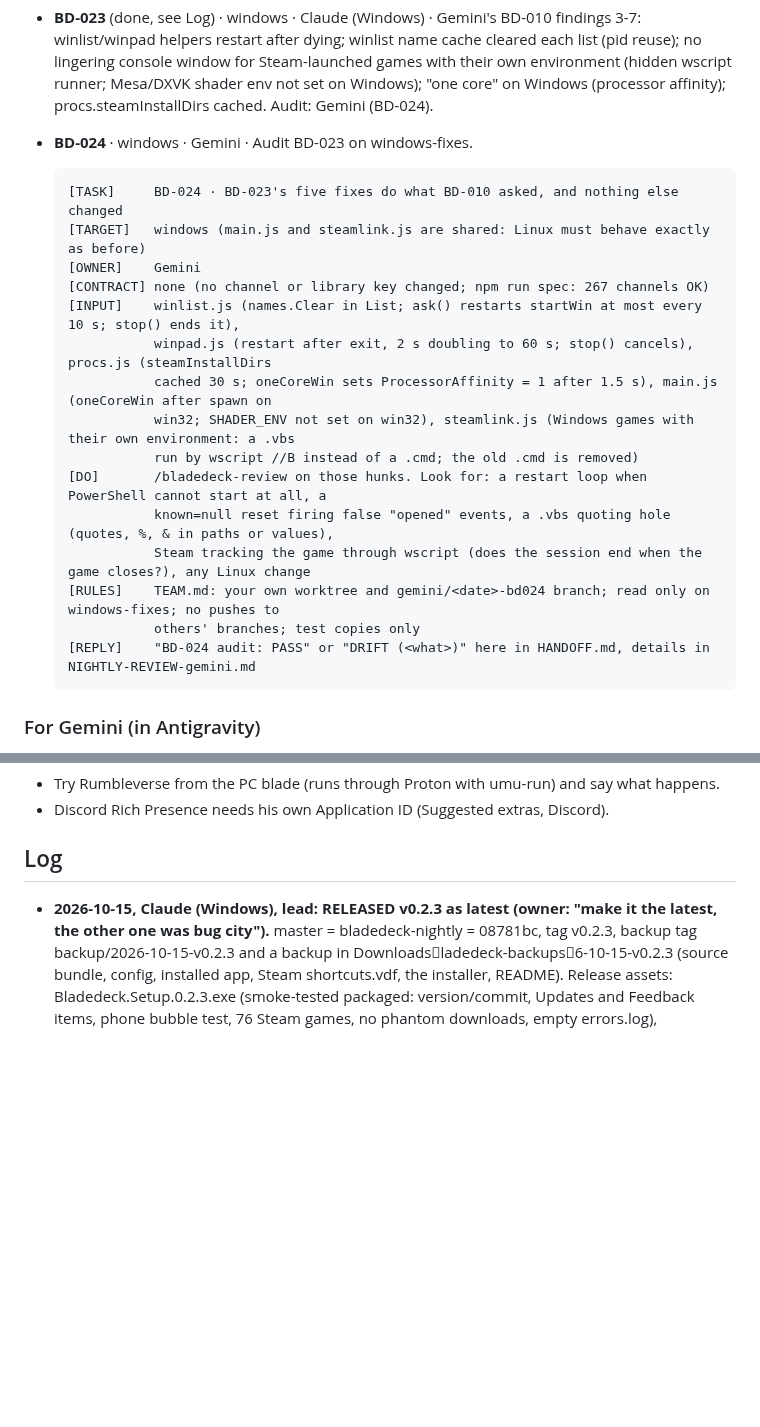
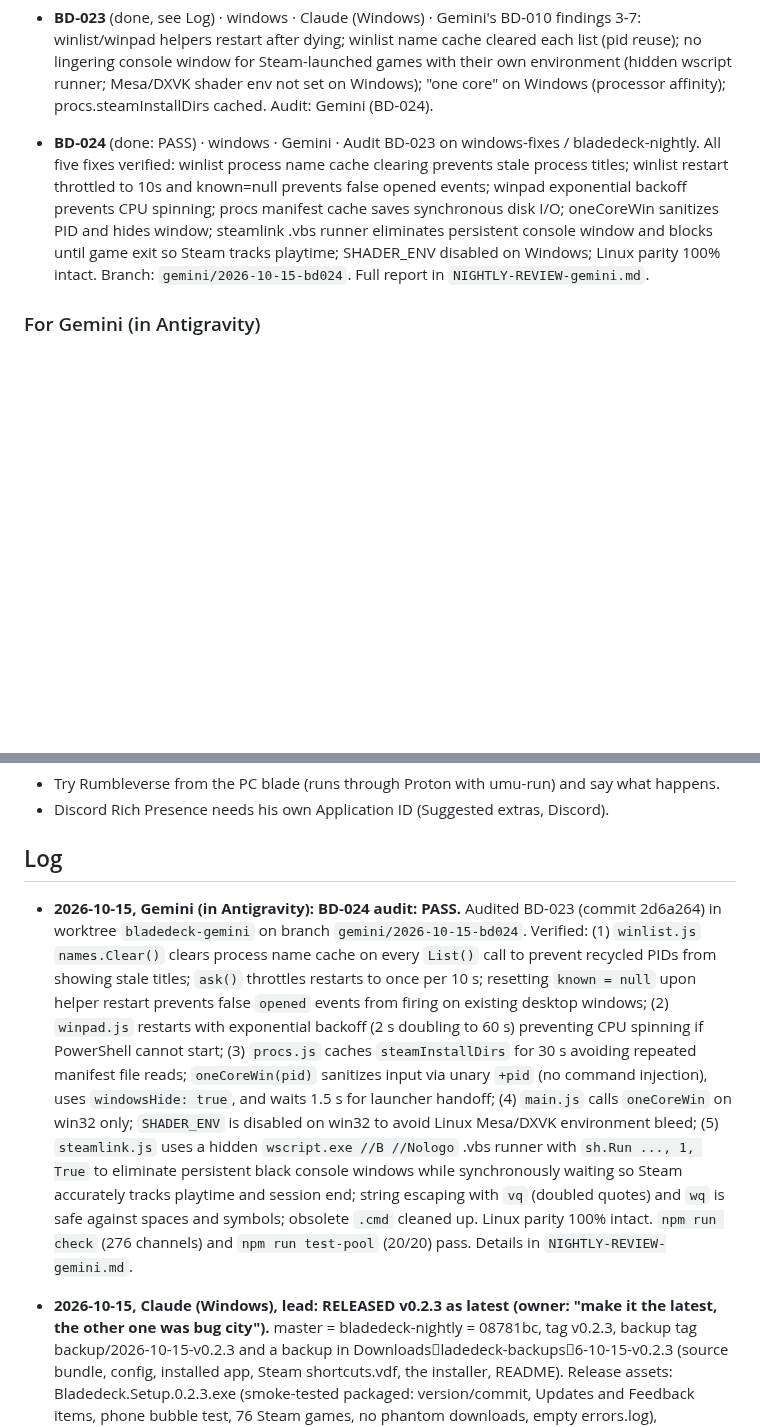
Before and after one commit to mangomalango/bladedeck, a Markdown page: HANDOFF.md, 2 parts joined by grey strips. Drawn GitHub-style; blank space fills up the shorter version.

````diff
--- a/HANDOFF.md
+++ b/HANDOFF.md
@@ -83,24 +83,9 @@ Task IDs and cards: see TEAM.md (next free ID: BD-029 (BD-011..BD-018 are in ROA
   helpers restart after dying; winlist name cache cleared each list (pid reuse); no lingering console window for
   Steam-launched games with their own environment (hidden wscript runner; Mesa/DXVK shader env not set on Windows);
   "one core" on Windows (processor affinity); procs.steamInstallDirs cached. Audit: Gemini (BD-024).
-- **BD-024** · windows · Gemini · Audit BD-023 on windows-fixes.
-  ```
-  [TASK]     BD-024 · BD-023's five fixes do what BD-010 asked, and nothing else changed
-  [TARGET]   windows (main.js and steamlink.js are shared: Linux must behave exactly as before)
-  [OWNER]    Gemini
-  [CONTRACT] none (no channel or library key changed; npm run spec: 267 channels OK)
-  [INPUT]    winlist.js (names.Clear in List; ask() restarts startWin at most every 10 s; stop() ends it),
-             winpad.js (restart after exit, 2 s doubling to 60 s; stop() cancels), procs.js (steamInstallDirs
-             cached 30 s; oneCoreWin sets ProcessorAffinity = 1 after 1.5 s), main.js (oneCoreWin after spawn on
-             win32; SHADER_ENV not set on win32), steamlink.js (Windows games with their own environment: a .vbs
-             run by wscript //B instead of a .cmd; the old .cmd is removed)
-  [DO]       /bladedeck-review on those hunks. Look for: a restart loop when PowerShell cannot start at all, a
-             known=null reset firing false "opened" events, a .vbs quoting hole (quotes, %, & in paths or values),
-             Steam tracking the game through wscript (does the session end when the game closes?), any Linux change
-  [RULES]    TEAM.md: your own worktree and gemini/<date>-bd024 branch; read only on windows-fixes; no pushes to
-             others' branches; test copies only
-  [REPLY]    "BD-024 audit: PASS" or "DRIFT (<what>)" here in HANDOFF.md, details in NIGHTLY-REVIEW-gemini.md
-  ```
+- **BD-024** (done: PASS) · windows · Gemini · Audit BD-023 on windows-fixes / bladedeck-nightly.
+  All five fixes verified: winlist process name cache clearing prevents stale process titles; winlist restart throttled to 10s and known=null prevents false opened events; winpad exponential backoff prevents CPU spinning; procs manifest cache saves synchronous disk I/O; oneCoreWin sanitizes PID and hides window; steamlink .vbs runner eliminates persistent console window and blocks until game exit so Steam tracks playtime; SHADER_ENV disabled on Windows; Linux parity 100% intact. Branch: `gemini/2026-10-15-bd024`. Full report in `NIGHTLY-REVIEW-gemini.md`.
+
 ### For Gemini (in Antigravity)
 - **From the owner (2026-10-15): Claude (Windows) is in charge; you take only the small cards written for you here,
   in your own worktree. You work on the program only: never on the computer (drivers, devices, services, firewall,
@@ -159,6 +144,19 @@ Task IDs and cards: see TEAM.md (next free ID: BD-029 (BD-011..BD-018 are in ROA
 - Discord Rich Presence needs his own Application ID (Suggested extras, Discord).
 
 ## Log
+
+- **2026-10-15, Gemini (in Antigravity): BD-024 audit: PASS.** Audited BD-023 (commit 2d6a264) in worktree
+  `bladedeck-gemini` on branch `gemini/2026-10-15-bd024`. Verified: (1) `winlist.js` `names.Clear()` clears process name
+  cache on every `List()` call to prevent recycled PIDs from showing stale titles; `ask()` throttles restarts to once
+  per 10 s; resetting `known = null` upon helper restart prevents false `opened` events from firing on existing desktop
+  windows; (2) `winpad.js` restarts with exponential backoff (2 s doubling to 60 s) preventing CPU spinning if PowerShell
+  cannot start; (3) `procs.js` caches `steamInstallDirs` for 30 s avoiding repeated manifest file reads; `oneCoreWin(pid)`
+  sanitizes input via unary `+pid` (no command injection), uses `windowsHide: true`, and waits 1.5 s for launcher handoff;
+  (4) `main.js` calls `oneCoreWin` on win32 only; `SHADER_ENV` is disabled on win32 to avoid Linux Mesa/DXVK environment
+  bleed; (5) `steamlink.js` uses a hidden `wscript.exe //B //Nologo` .vbs runner with `sh.Run ..., 1, True` to eliminate
+  persistent black console windows while synchronously waiting so Steam accurately tracks playtime and session end;
+  string escaping with `vq` (doubled quotes) and `wq` is safe against spaces and symbols; obsolete `.cmd` cleaned up.
+  Linux parity 100% intact. `npm run check` (276 channels) and `npm run test-pool` (20/20) pass. Details in `NIGHTLY-REVIEW-gemini.md`.
 
 - **2026-10-15, Claude (Windows), lead: RELEASED v0.2.3 as latest (owner: "make it the latest, the other one was bug city").**
   master = bladedeck-nightly = 08781bc, tag v0.2.3, backup tag backup/2026-10-15-v0.2.3 and a backup in
````
Also changed, not shown: NIGHTLY-REVIEW-gemini.md (+39 -2 lines).
